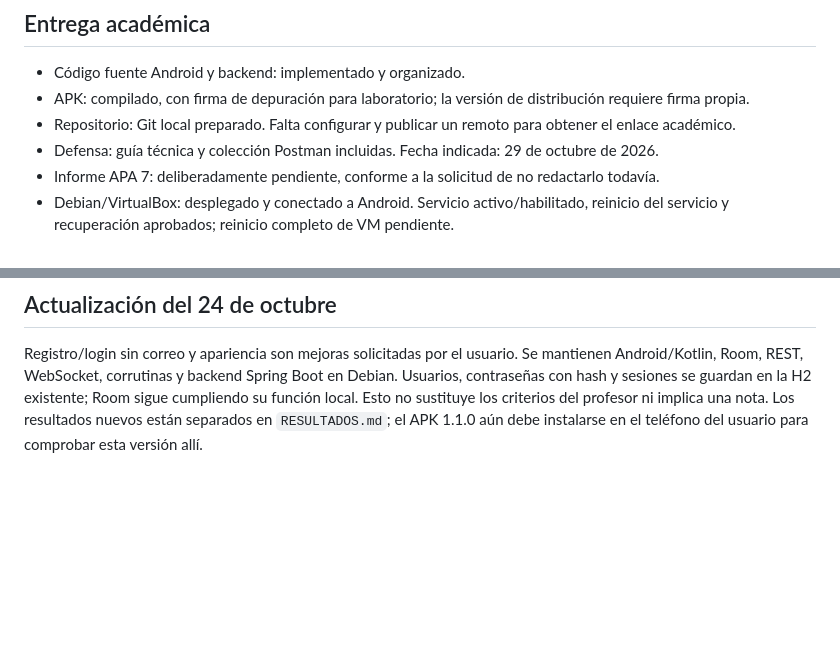
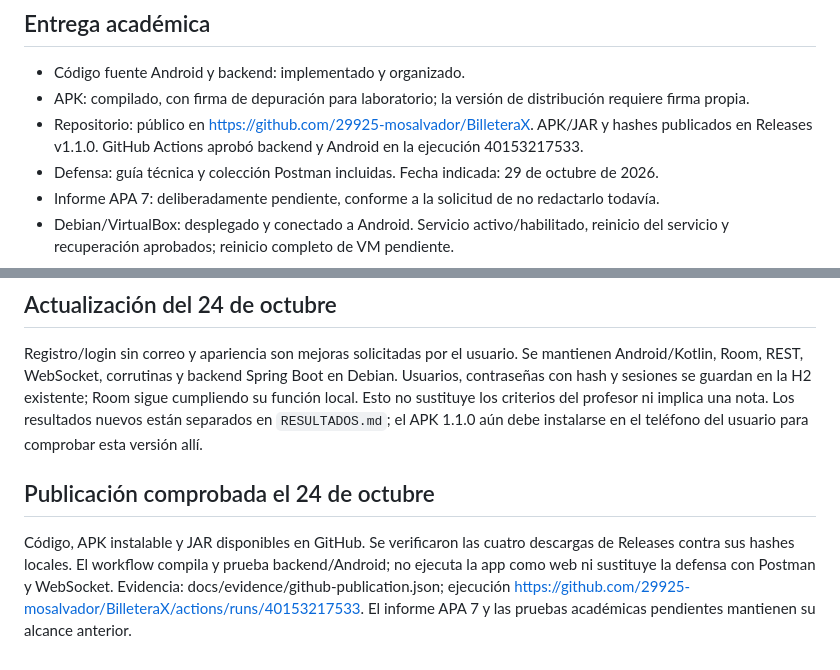
Before and after one commit to 29925-mosalvador/BilleteraX, a Markdown page: docs/testing/RUBRICA.md, 2 parts joined by grey strips. Drawn GitHub-style; blank space fills up the shorter version.

Commit message:
Documentar CI aprobada y enlaces de entrega académica

```diff
--- a/docs/testing/RUBRICA.md
+++ b/docs/testing/RUBRICA.md
@@ -14,7 +14,7 @@ Fuente: `PROYECTO FINAL DE LA UC 1.docx`, proporcionado por el usuario. La rúbr
 
 - Código fuente Android y backend: implementado y organizado.
 - APK: compilado, con firma de depuración para laboratorio; la versión de distribución requiere firma propia.
-- Repositorio: Git local preparado. Falta configurar y publicar un remoto para obtener el enlace académico.
+- Repositorio: público en https://github.com/29925-mosalvador/BilleteraX. APK/JAR y hashes publicados en Releases v1.1.0. GitHub Actions aprobó backend y Android en la ejecución 40153217533.
 - Defensa: guía técnica y colección Postman incluidas. Fecha indicada: 29 de octubre de 2026.
 - Informe APA 7: deliberadamente pendiente, conforme a la solicitud de no redactarlo todavía.
 - Debian/VirtualBox: desplegado y conectado a Android. Servicio activo/habilitado, reinicio del servicio y recuperación aprobados; reinicio completo de VM pendiente.
@@ -24,3 +24,7 @@ Evidencias actuales: `docs/evidence/android-debian-verification.json`, `android-
 ## Actualización del 24 de octubre
 
 Registro/login sin correo y apariencia son mejoras solicitadas por el usuario. Se mantienen Android/Kotlin, Room, REST, WebSocket, corrutinas y backend Spring Boot en Debian. Usuarios, contraseñas con hash y sesiones se guardan en la H2 existente; Room sigue cumpliendo su función local. Esto no sustituye los criterios del profesor ni implica una nota. Los resultados nuevos están separados en `RESULTADOS.md`; el APK 1.1.0 aún debe instalarse en el teléfono del usuario para comprobar esta versión allí.
+
+## Publicación comprobada el 24 de octubre
+
+Código, APK instalable y JAR disponibles en GitHub. Se verificaron las cuatro descargas de Releases contra sus hashes locales. El workflow compila y prueba backend/Android; no ejecuta la app como web ni sustituye la defensa con Postman y WebSocket. Evidencia: docs/evidence/github-publication.json; ejecución https://github.com/29925-mosalvador/BilleteraX/actions/runs/40153217533. El informe APA 7 y las pruebas académicas pendientes mantienen su alcance anterior.
```
Also changed, not shown: docs/testing/RESULTADOS.md (+8 -0 lines).
